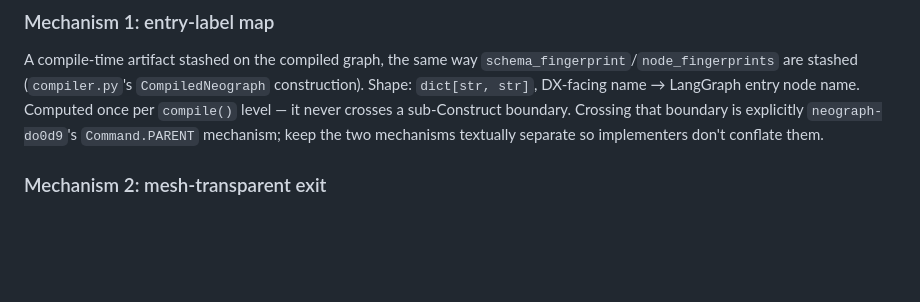
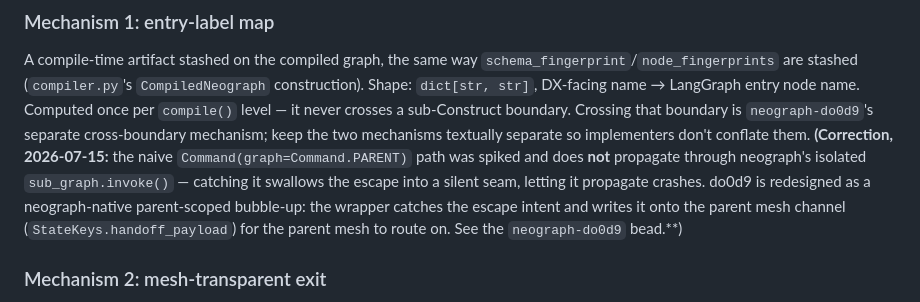
Before and after one commit to KonstantinMirin/neograph, a Markdown page: docs/design/portal-addressability-2026-07-15.md, the part around the change. GitHub-like rendering; blank space fills up the shorter version.

Commit message:
docs(design): do0d9 spike — Command.PARENT does not cross isolated invoke; re-scope to native parent-scoped bubble-up

```diff
--- a/docs/design/portal-addressability-2026-07-15.md
+++ b/docs/design/portal-addressability-2026-07-15.md
@@ -89,9 +89,16 @@ A compile-time artifact stashed on the compiled graph, the same way
 `schema_fingerprint`/`node_fingerprints` are stashed (`compiler.py`'s
 `CompiledNeograph` construction). Shape: `dict[str, str]`, DX-facing name →
 LangGraph entry node name. Computed once per `compile()` level — it never
-crosses a sub-Construct boundary. Crossing that boundary is explicitly
-`neograph-do0d9`'s `Command.PARENT` mechanism; keep the two mechanisms
-textually separate so implementers don't conflate them.
+crosses a sub-Construct boundary. Crossing that boundary is
+`neograph-do0d9`'s separate cross-boundary mechanism; keep the two mechanisms
+textually separate so implementers don't conflate them. **(Correction,
+2026-07-15:** the naive `Command(graph=Command.PARENT)` path was spiked and
+does **not** propagate through neograph's isolated `sub_graph.invoke()` —
+catching it swallows the escape into a silent seam, letting it propagate
+crashes. do0d9 is redesigned as a neograph-native parent-scoped bubble-up: the
+wrapper catches the escape intent and writes it onto the parent mesh channel
+(`StateKeys.handoff_payload`) for the parent mesh to route on. See the
+`neograph-do0d9` bead.**)
 
 ### Mechanism 2: mesh-transparent exit
 
```
